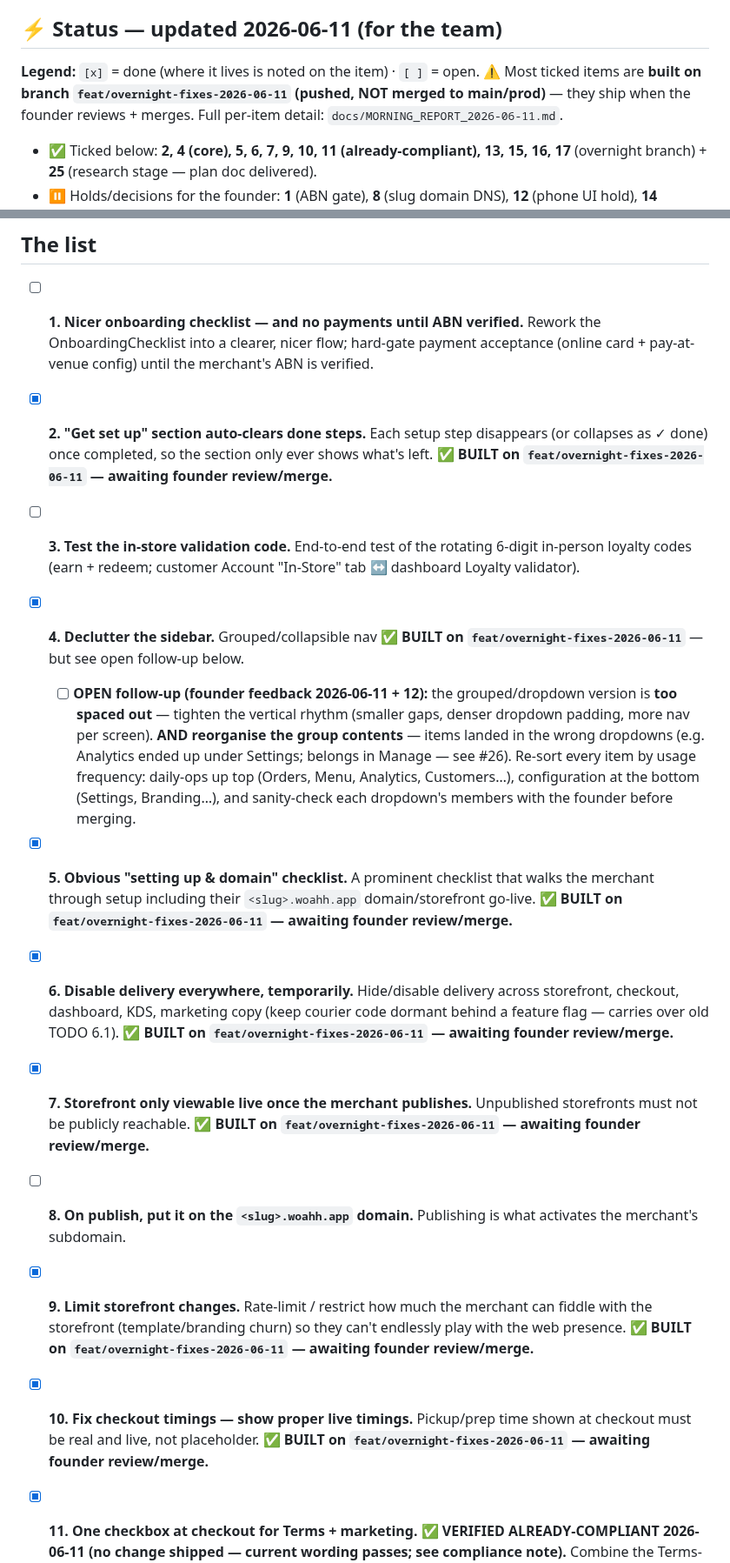
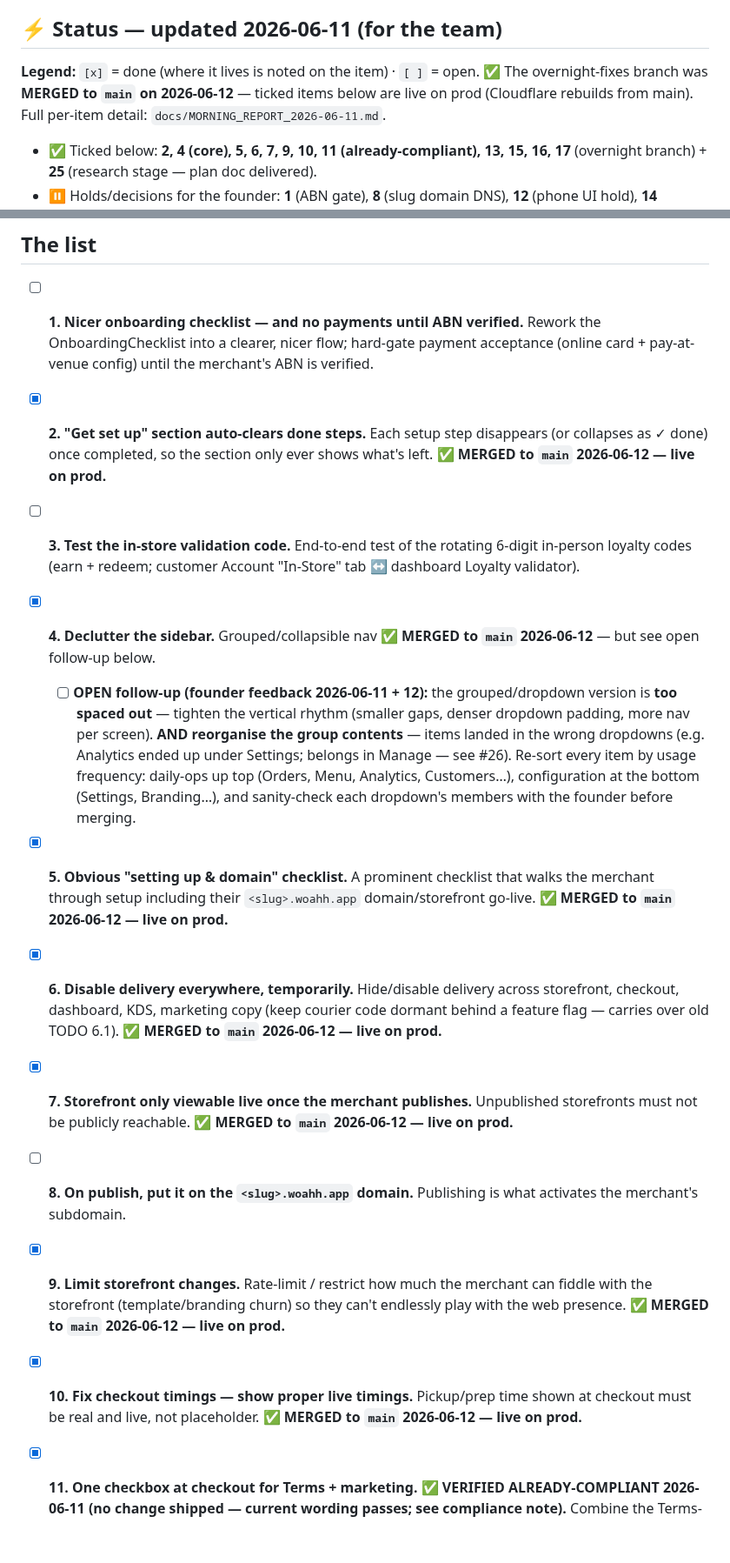
Before and after one commit to devsup76/hub-files, a Markdown page: docs/WOAHH_FIXES_TODO.md, 2 parts joined by grey strips. Shown at 87% size. Drawn GitHub-style; blank space fills up the shorter version.

Commit message:
todo: overnight-fixes branch merged to main — update ticks from 'awaiting merge' to 'live on prod'
Co-Authored-By: Claude Fable 5 <noreply@anthropic.com>

```diff
--- a/docs/WOAHH_FIXES_TODO.md
+++ b/docs/WOAHH_FIXES_TODO.md
@@ -7,7 +7,7 @@
 
 ## ⚡ Status — updated 2026-06-11 (for the team)
 
-**Legend:** `[x]` = done (where it lives is noted on the item) · `[ ]` = open. ⚠️ Most ticked items are **built on branch `feat/overnight-fixes-2026-06-11` (pushed, NOT merged to main/prod)** — they ship when the founder reviews + merges. Full per-item detail: `docs/MORNING_REPORT_2026-06-11.md`.
+**Legend:** `[x]` = done (where it lives is noted on the item) · `[ ]` = open. ✅ The overnight-fixes branch was **MERGED to `main` on 2026-06-12** — ticked items below are live on prod (Cloudflare rebuilds from main). Full per-item detail: `docs/MORNING_REPORT_2026-06-11.md`.
 
 - ✅ Ticked below: **2, 4 (core), 5, 6, 7, 9, 10, 11 (already-compliant), 13, 15, 16, 17** (overnight branch) + **25** (research stage — plan doc delivered).
 - ⏸ Holds/decisions for the founder: **1** (ABN gate), **8** (slug domain DNS), **12** (phone UI hold), **14** (charity money-flow — net-new build), **20/21** (decisions).
@@ -17,15 +17,15 @@
 ## The list
 
 - [ ] **1. Nicer onboarding checklist — and no payments until ABN verified.** Rework the OnboardingChecklist into a clearer, nicer flow; hard-gate payment acceptance (online card + pay-at-venue config) until the merchant's ABN is verified.
-- [x] **2. "Get set up" section auto-clears done steps.** Each setup step disappears (or collapses as ✓ done) once completed, so the section only ever shows what's left. **✅ BUILT on `feat/overnight-fixes-2026-06-11` — awaiting founder review/merge.**
+- [x] **2. "Get set up" section auto-clears done steps.** Each setup step disappears (or collapses as ✓ done) once completed, so the section only ever shows what's left. **✅ MERGED to `main` 2026-06-12 — live on prod.**
 - [ ] **3. Test the in-store validation code.** End-to-end test of the rotating 6-digit in-person loyalty codes (earn + redeem; customer Account "In-Store" tab ↔ dashboard Loyalty validator).
-- [x] **4. Declutter the sidebar.** Grouped/collapsible nav **✅ BUILT on `feat/overnight-fixes-2026-06-11`** — but see open follow-up below.
+- [x] **4. Declutter the sidebar.** Grouped/collapsible nav **✅ MERGED to `main` 2026-06-12** — but see open follow-up below.
   - [ ] **OPEN follow-up (founder feedback 2026-06-11 + 12):** the grouped/dropdown version is **too spaced out** — tighten the vertical rhythm (smaller gaps, denser dropdown padding, more nav per screen). **AND reorganise the group contents** — items landed in the wrong dropdowns (e.g. Analytics ended up under Settings; belongs in Manage — see #26). Re-sort every item by usage frequency: daily-ops up top (Orders, Menu, Analytics, Customers…), configuration at the bottom (Settings, Branding…), and sanity-check each dropdown's members with the founder before merging.
-- [x] **5. Obvious "setting up & domain" checklist.** A prominent checklist that walks the merchant through setup including their `<slug>.woahh.app` domain/storefront go-live. **✅ BUILT on `feat/overnight-fixes-2026-06-11` — awaiting founder review/merge.**
-- [x] **6. Disable delivery everywhere, temporarily.** Hide/disable delivery across storefront, checkout, dashboard, KDS, marketing copy (keep courier code dormant behind a feature flag — carries over old TODO 6.1). **✅ BUILT on `feat/overnight-fixes-2026-06-11` — awaiting founder review/merge.**
-- [x] **7. Storefront only viewable live once the merchant publishes.** Unpublished storefronts must not be publicly reachable. **✅ BUILT on `feat/overnight-fixes-2026-06-11` — awaiting founder review/merge.**
+- [x] **5. Obvious "setting up & domain" checklist.** A prominent checklist that walks the merchant through setup including their `<slug>.woahh.app` domain/storefront go-live. **✅ MERGED to `main` 2026-06-12 — live on prod.**
+- [x] **6. Disable delivery everywhere, temporarily.** Hide/disable delivery across storefront, checkout, dashboard, KDS, marketing copy (keep courier code dormant behind a feature flag — carries over old TODO 6.1). **✅ MERGED to `main` 2026-06-12 — live on prod.**
+- [x] **7. Storefront only viewable live once the merchant publishes.** Unpublished storefronts must not be publicly reachable. **✅ MERGED to `main` 2026-06-12 — live on prod.**
 - [ ] **8. On publish, put it on the `<slug>.woahh.app` domain.** Publishing is what activates the merchant's subdomain.
-- [x] **9. Limit storefront changes.** Rate-limit / restrict how much the merchant can fiddle with the storefront (template/branding churn) so they can't endlessly play with the web presence. **✅ BUILT on `feat/overnight-fixes-2026-06-11` — awaiting founder review/merge.**
-- [x] **10. Fix checkout timings — show proper live timings.** Pickup/prep time shown at checkout must be real and live, not placeholder. **✅ BUILT on `feat/overnight-fixes-2026-06-11` — awaiting founder review/merge.**
+- [x] **9. Limit storefront changes.** Rate-limit / restrict how much the merchant can fiddle with the storefront (template/branding churn) so they can't endlessly play with the web presence. **✅ MERGED to `main` 2026-06-12 — live on prod.**
+- [x] **10. Fix checkout timings — show proper live timings.** Pickup/prep time shown at checkout must be real and live, not placeholder. **✅ MERGED to `main` 2026-06-12 — live on prod.**
 - [x] **11. One checkbox at checkout for Terms + marketing.** **✅ VERIFIED ALREADY-COMPLIANT 2026-06-11 (no change shipped — current wording passes; see compliance note).** Combine the Terms-accept and marketing opt-in into a single checkbox. ⚠️ Compliance note: Spam Act consent should be express/freely given — bundling marketing into the mandatory Terms tick is risky; recommend one *required* Terms checkbox with clearly-worded marketing consent line, or confirm wording against `docs/legal/legalities.md` §6 before shipping.
 - [ ] **12. Fix phone UI for a better experience.** ⏸ ON HOLD until the whole new UI lands — quick wins only if trivial.
```
Also changed, not shown: other parts of docs/WOAHH_FIXES_TODO.md (+4 -4 lines).
